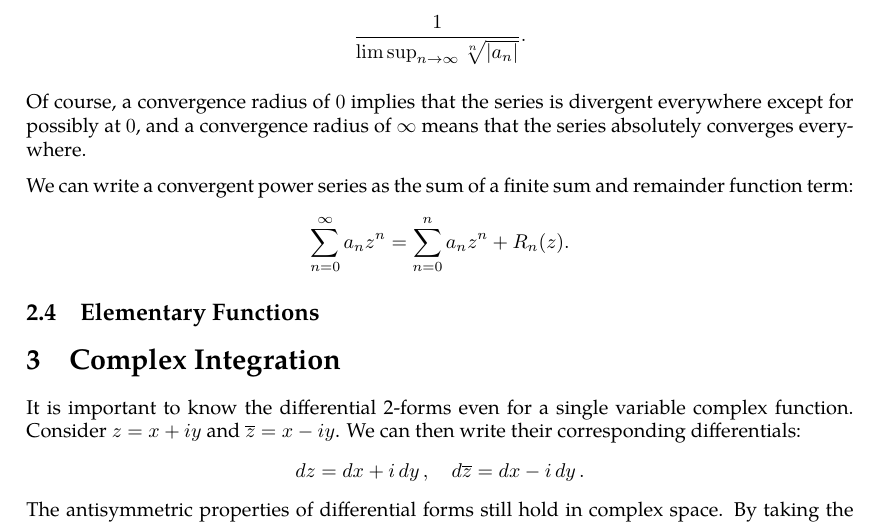
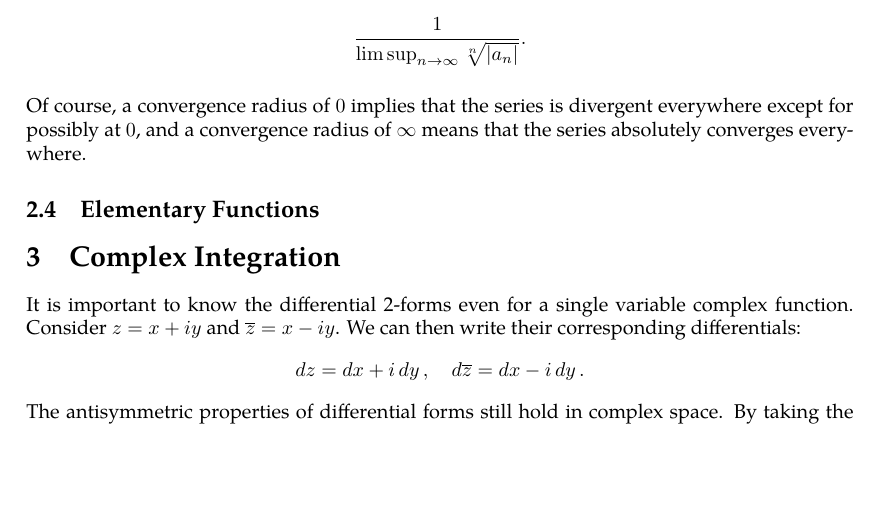
Before and after one commit to slipperking/complex-analysis-latex, a LaTeX document (main.tex): part of page 15 of 36, cut so that both start at the same text, the shorter picture padded with empty space. Compiled offline with pdfLaTeX.

Commit message:
overleaf_to_git (Sat May 31 15:36:08 2025 -0700): update main.tex from r6736 to r6750

```diff
--- a/main.tex
+++ b/main.tex
@@ -368,9 +368,6 @@ The disk \(\abs{z}<R\) is known as the \textit{disk of convergence}, a direct ge
     The radius of convergence of the power series in the form of \(\sum_{n=0}^\infty a_nz^n\) can be determined by \[\frac{1}{\limsup_{n\to\infty}\sqrt[n]{\abs{a_n}}}.\]
 \end{theorem}
 Of course, a convergence radius of \(0\) implies that the series is divergent everywhere except for possibly at \(0\), and a convergence radius of \(\infty\) means that the series absolutely converges everywhere.
-
-We can write a convergent power series as the sum of a finite sum and remainder function term:
-\[\sum_{n=0}^\infty a_nz^n=\sum_{n=0}^na_nz^n+R_n(z).\]
 \subsection{Elementary Functions}
 
 \section{Complex Integration}
```
